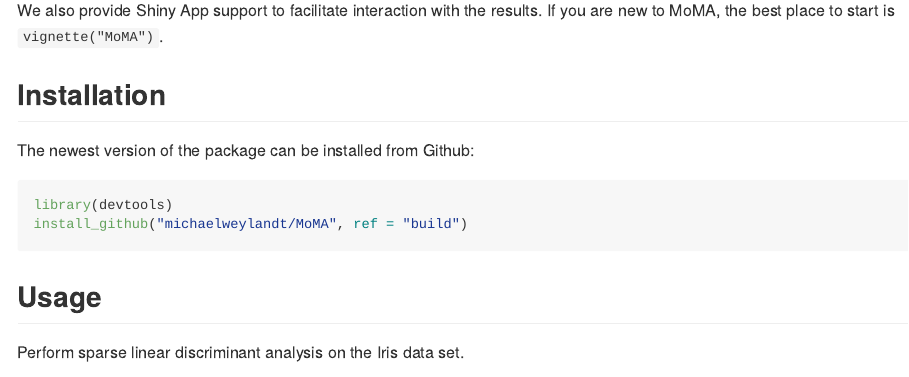
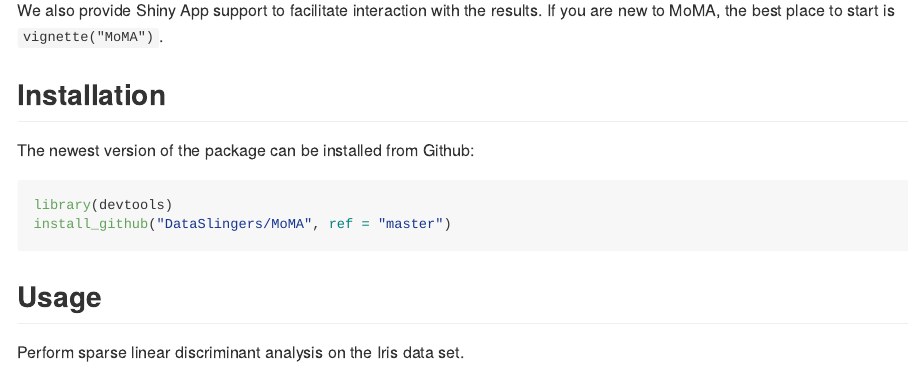
Before and after one commit to DataSlingers/MoMA, an R Markdown document (README.Rmd): the page in a window 1100 px wide, from 800 px down. Rendered offline with R 4.5, knitr and Pandoc, with nearby package versions; badge pictures from the web are left out.

Commit message:
Point to DataSlingers

````diff
--- a/README.Rmd
+++ b/README.Rmd
@@ -64,7 +64,7 @@
 
 ```{r, eval=FALSE}
 library(devtools)
-install_github("michaelweylandt/MoMA", ref = "build")
+install_github("DataSlingers/MoMA", ref = "master")
 ```
 
 ## Usage
--- a/_pkgdown.yml
+++ b/_pkgdown.yml
@@ -6,7 +6,7 @@
   type: inverse
   right:
     - icon: fa-github fa-lg
-      href: https://github.com/michaelweylandt/MoMA
+      href: https://github.com/DataSlingers/MoMA
   left:
     - text: Intro
       href: articles/moma-quick-start.html
````
Also changed, not shown: .github/ISSUE_TEMPLATE.md, .github/PULL_REQUEST_TEMPLATE.md, .github/SUPPORT.md, 1 other file.
